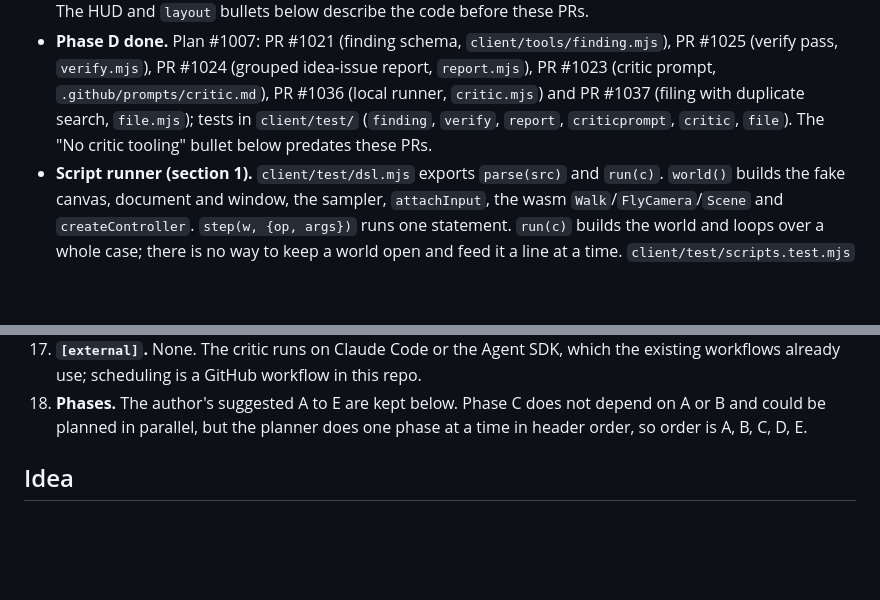
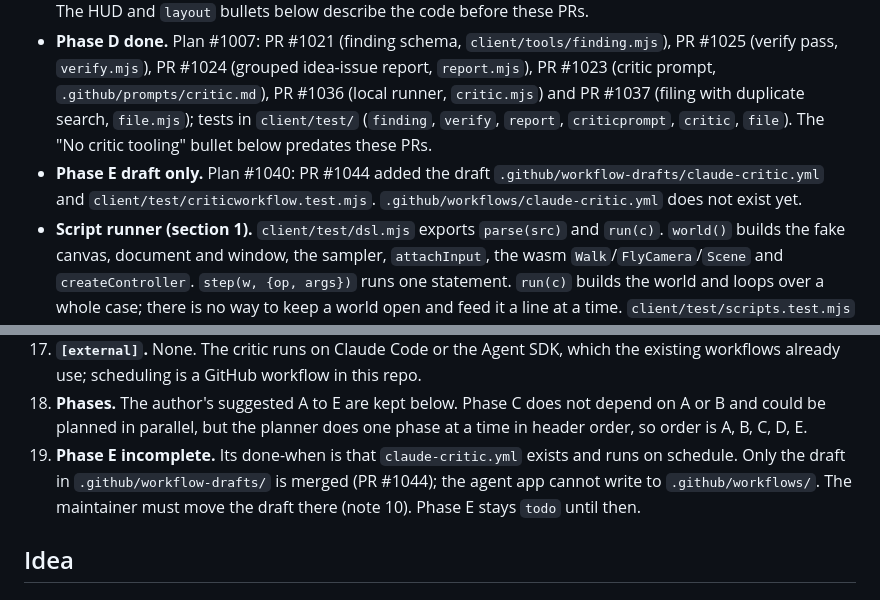
Before and after one commit to jtwaugh/minceraft, a Markdown page: docs/design/play-critic-agent.md, 2 parts joined by grey strips. Rendered like a GitHub page; blank space fills up the shorter version.

Commit message:
Design: Play critic agent: Phase E still incomplete
The workflow is only a draft; the maintainer must add it to .github/workflows/.

Co-Authored-By: Claude Sonnet 5.5 <noreply@anthropic.com>

```diff
--- a/docs/design/play-critic-agent.md
+++ b/docs/design/play-critic-agent.md
@@ -20,6 +20,7 @@ Checked against the code on `master`:
 - **Phase B done.** Plan #773: PR #779 (path classification and player/debug observations in `client/tools/observe.mjs`), PR #782 (`client/tools/play.mjs`, JSON lines over `createSession`) and PR #960 (player mode refuses debug paths, verify mode allows them); tests in `client/test/observe.test.mjs` and `client/test/play.test.mjs`. The "No critic tooling" bullet below predates these PRs for `client/tools/`.
 - **Phase C done.** Plan #968: PR #985 (`hudLayout` crosshair, belt, hearts in `client/hudlayout.js`), PR #990 (timer and hands rectangles), PR #992 (`mountHud` places elements from `hudLayout`), PR #991 (overlap and off-screen checks in `client/hudcheck.js`), PR #1002 (scale, crosshair clear zone and distance checks), PR #1004 (`layout <w> <h>` statement in `client/test/dsl.mjs`) and PR #1005 (`play.mjs` returns layout results). The HUD and `layout` bullets below describe the code before these PRs.
 - **Phase D done.** Plan #1007: PR #1021 (finding schema, `client/tools/finding.mjs`), PR #1025 (verify pass, `verify.mjs`), PR #1024 (grouped idea-issue report, `report.mjs`), PR #1023 (critic prompt, `.github/prompts/critic.md`), PR #1036 (local runner, `critic.mjs`) and PR #1037 (filing with duplicate search, `file.mjs`); tests in `client/test/` (`finding`, `verify`, `report`, `criticprompt`, `critic`, `file`). The "No critic tooling" bullet below predates these PRs.
+- **Phase E draft only.** Plan #1040: PR #1044 added the draft `.github/workflow-drafts/claude-critic.yml` and `client/test/criticworkflow.test.mjs`. `.github/workflows/claude-critic.yml` does not exist yet.
 - **Script runner (section 1).** `client/test/dsl.mjs` exports `parse(src)` and `run(c)`. `world()` builds the fake canvas, document and window, the sampler, `attachInput`, the wasm `Walk`/`FlyCamera`/`Scene` and `createController`. `step(w, {op, args})` runs one statement. `run(c)` builds the world and loops over a whole case; there is no way to keep a world open and feed it a line at a time. `client/test/scripts.test.mjs` runs every `client/test/scripts/*.input` case through `parse` and `run`.
 - **State reads (section 2).** `read(w, path)` in `dsl.mjs` serves every path in the header comment: player-visible ones (`hearts.*`, `hud.selected`, `hud.hands`, `phase`, `phase.left`, `box`, `target.kind`, `console.last`, `console.lines`, `mode`, `locked`) and debug ones (`rule.primary|secondary|last`, `events`, `field.crop`, `planter.*`, `sim_tick`, `animals*`, `eye.*`). Nothing marks which are which.
 - **HUD (section 3).** `client/hud.js` has `hudModel` (plain data), `hudScale` (`uiScale(w, h, 80, 45)`, integer scale), `digitNames`, `heartNames`, `slotView` and `mountHud`. `mountHud` lays out with CSS flex (`#hud-bottom`, `#hud-belt`, `#hud-hearts`, `#hud-timer`, fixed-pixel margins and gaps such as `bottom: 12px`, `gap: 2px`) and reads `view.innerWidth`/`innerHeight` only for the scale. `client/uipx.js` has `textureSize(set, name)`. There is no `hudLayout` and no `layout` command. `client/test/hud.test.mjs` tests the model only.
@@ -48,6 +49,7 @@ Checked against the code on `master`:
 16. **`[manual check]` items.** "Findings are useful", "the critic doesn't know the controls" (it is an agent's behaviour, not code). Measurable versions: the player observation contains none of the debug-only paths (test); the prompt contains no key names (grep test over `critic.md`); every finding in a run has a `repro` that replays (the verify pass itself).
 17. **`[external]`.** None. The critic runs on Claude Code or the Agent SDK, which the existing workflows already use; scheduling is a GitHub workflow in this repo.
 18. **Phases.** The author's suggested A to E are kept below. Phase C does not depend on A or B and could be planned in parallel, but the planner does one phase at a time in header order, so order is A, B, C, D, E.
+19. **Phase E incomplete.** Its done-when is that `claude-critic.yml` exists and runs on schedule. Only the draft in `.github/workflow-drafts/` is merged (PR #1044); the agent app cannot write to `.github/workflows/`. The maintainer must move the draft there (note 10). Phase E stays `todo` until then.
 
 ## Idea
 
```
